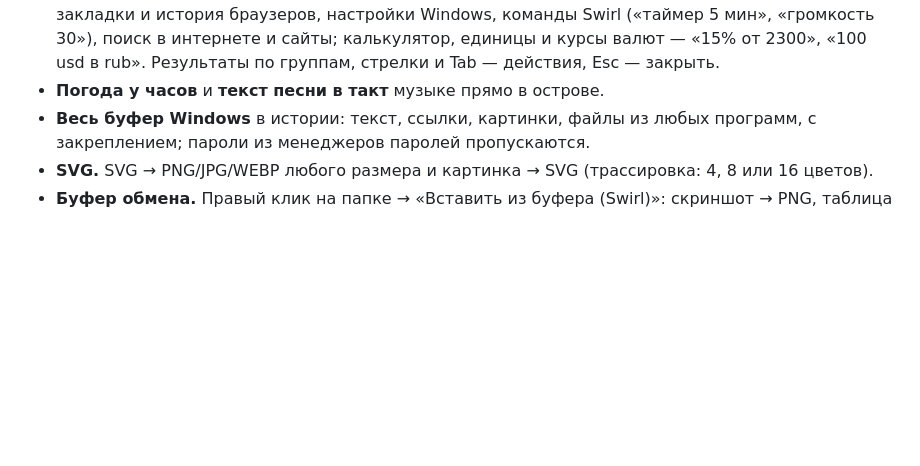
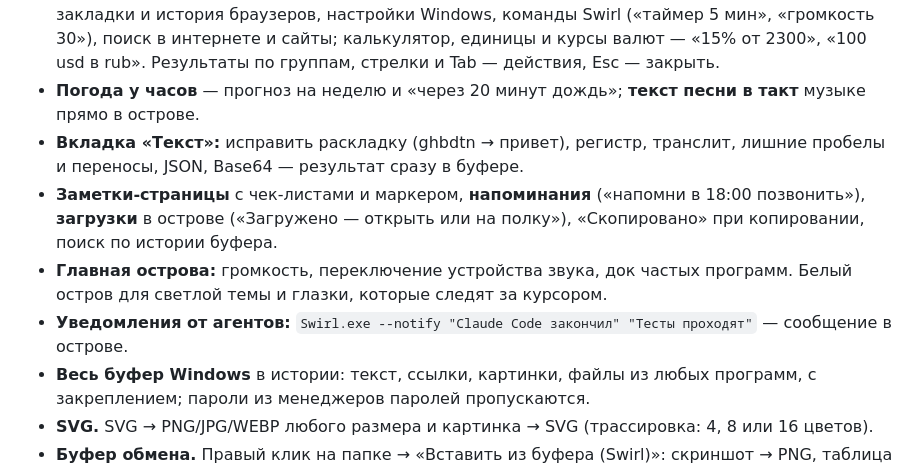
Before and after one commit to futoreqa/swirl, a Markdown page: README.md, the part around the change. Drawn GitHub-style; blank space fills up the shorter version.

Commit message:
README: Swirl 1.14

```diff
--- a/README.md
+++ b/README.md
@@ -22,7 +22,11 @@
 - **В острове ещё:** музыка (обложка, пауза, треки), заметки-чек-лист, таймер и помодоро, всплывашки громкости, наушников и зарядки; можно выбрать монитор или «где курсор».
 - **QR и перевод.** QR с экрана или картинки — в буфер; любой файл или ссылку — QR-кодом на телефон. Перевод текста с экрана: русский ↔ английский.
 - **Поиск в острове** (Win+S или Ctrl+Alt+Space): программы, файлы на всех дисках, открытые окна, закладки и история браузеров, настройки Windows, команды Swirl («таймер 5 мин», «громкость 30»), поиск в интернете и сайты; калькулятор, единицы и курсы валют — «15% от 2300», «100 usd в rub». Результаты по группам, стрелки и Tab — действия, Esc — закрыть.
-- **Погода у часов** и **текст песни в такт** музыке прямо в острове.
+- **Погода у часов** — прогноз на неделю и «через 20 минут дождь»; **текст песни в такт** музыке прямо в острове.
+- **Вкладка «Текст»:** исправить раскладку (ghbdtn → привет), регистр, транслит, лишние пробелы и переносы, JSON, Base64 — результат сразу в буфере.
+- **Заметки-страницы** с чек-листами и маркером, **напоминания** («напомни в 18:00 позвонить»), **загрузки** в острове («Загружено — открыть или на полку»), «Скопировано» при копировании, поиск по истории буфера.
+- **Главная острова:** громкость, переключение устройства звука, док частых программ. Белый остров для светлой темы и глазки, которые следят за курсором.
+- **Уведомления от агентов:** `Swirl.exe --notify "Claude Code закончил" "Тесты проходят"` — сообщение в острове.
 - **Весь буфер Windows** в истории: текст, ссылки, картинки, файлы из любых программ, с закреплением; пароли из менеджеров паролей пропускаются.
 - **SVG.** SVG → PNG/JPG/WEBP любого размера и картинка → SVG (трассировка: 4, 8 или 16 цветов).
 - **Буфер обмена.** Правый клик на папке → «Вставить из буфера (Swirl)»: скриншот → PNG, таблица из Excel → XLSX, текст → TXT.
```
